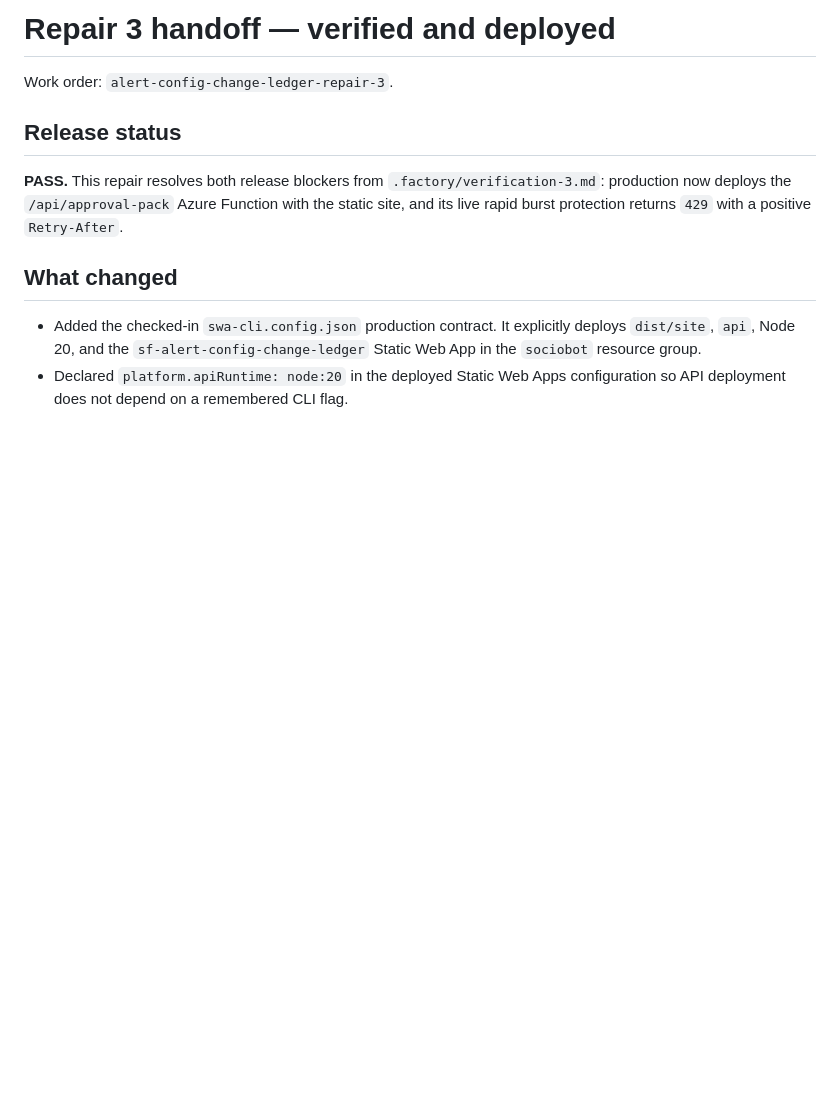
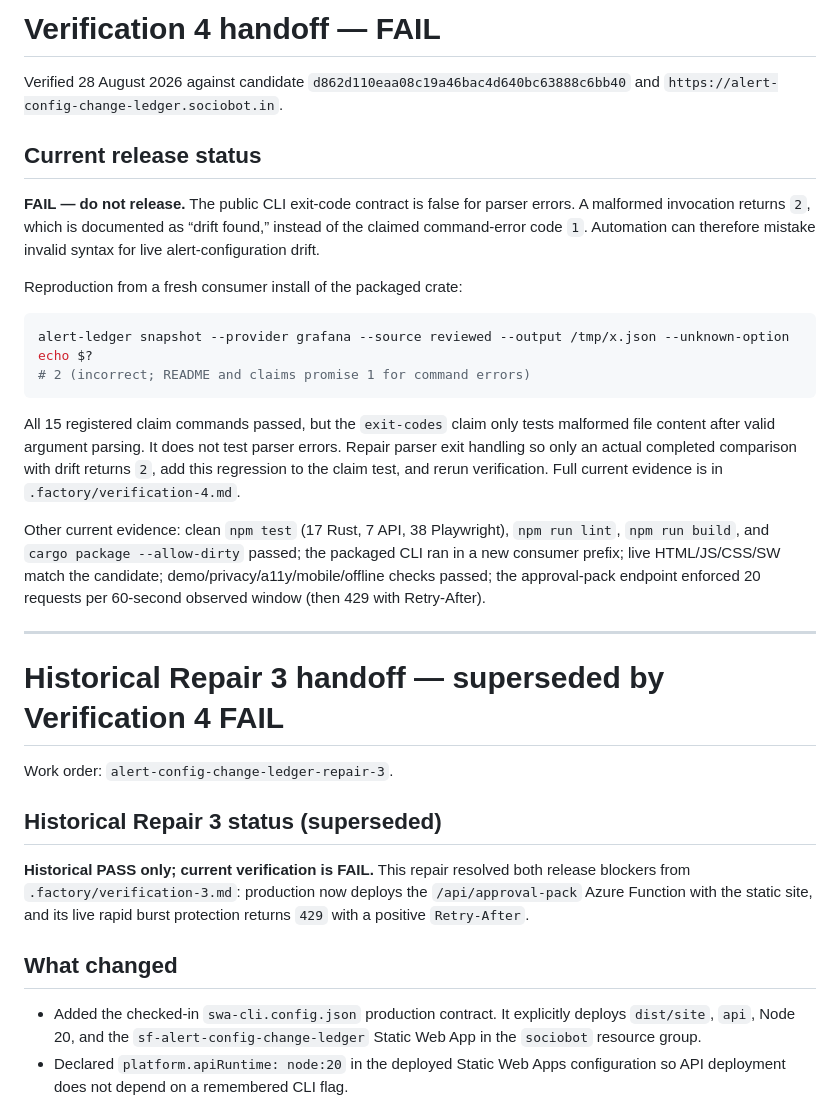
Before and after one commit to B-Divyesh/sf-alert-config-change-ledger, a Markdown page: .factory/handoff.md, the part around the change. Drawn GitHub-style; blank space fills up the shorter version.

Commit message:
docs: record verification 4 failure

````diff
--- a/.factory/handoff.md
+++ b/.factory/handoff.md
@@ -1,10 +1,46 @@
-# Repair 3 handoff — verified and deployed
+# Verification 4 handoff — **FAIL**
+
+Verified 28 August 2026 against candidate
+`d862d110eaa08c19a46bac4d640bc63888c6bb40` and
+`https://alert-config-change-ledger.sociobot.in`.
+
+## Current release status
+
+**FAIL — do not release.** The public CLI exit-code contract is false for
+parser errors. A malformed invocation returns `2`, which is documented as
+“drift found,” instead of the claimed command-error code `1`. Automation can
+therefore mistake invalid syntax for live alert-configuration drift.
+
+Reproduction from a fresh consumer install of the packaged crate:
+
+```sh
+alert-ledger snapshot --provider grafana --source reviewed --output /tmp/x.json --unknown-option
+echo $?
+# 2 (incorrect; README and claims promise 1 for command errors)
+```
+
+All 15 registered claim commands passed, but the `exit-codes` claim only tests
+malformed file content after valid argument parsing. It does not test parser
+errors. Repair parser exit handling so only an actual completed comparison with
+drift returns `2`, add this regression to the claim test, and rerun
+verification. Full current evidence is in `.factory/verification-4.md`.
+
+Other current evidence: clean `npm test` (17 Rust, 7 API, 38 Playwright),
+`npm run lint`, `npm run build`, and `cargo package --allow-dirty` passed; the
+packaged CLI ran in a new consumer prefix; live HTML/JS/CSS/SW match the
+candidate; demo/privacy/a11y/mobile/offline checks passed; the approval-pack
+endpoint enforced 20 requests per 60-second observed window (then 429 with
+Retry-After).
+
+---
+
+# Historical Repair 3 handoff — superseded by Verification 4 FAIL
 
 Work order: `alert-config-change-ledger-repair-3`.
 
-## Release status
+## Historical Repair 3 status (superseded)
 
-**PASS.** This repair resolves both release blockers from
+**Historical PASS only; current verification is FAIL.** This repair resolved both release blockers from
 `.factory/verification-3.md`: production now deploys the
 `/api/approval-pack` Azure Function with the static site, and its live rapid
 burst protection returns `429` with a positive `Retry-After`.
````
Also changed, not shown: .factory/verification-4.md (added, +138 -0 lines).
